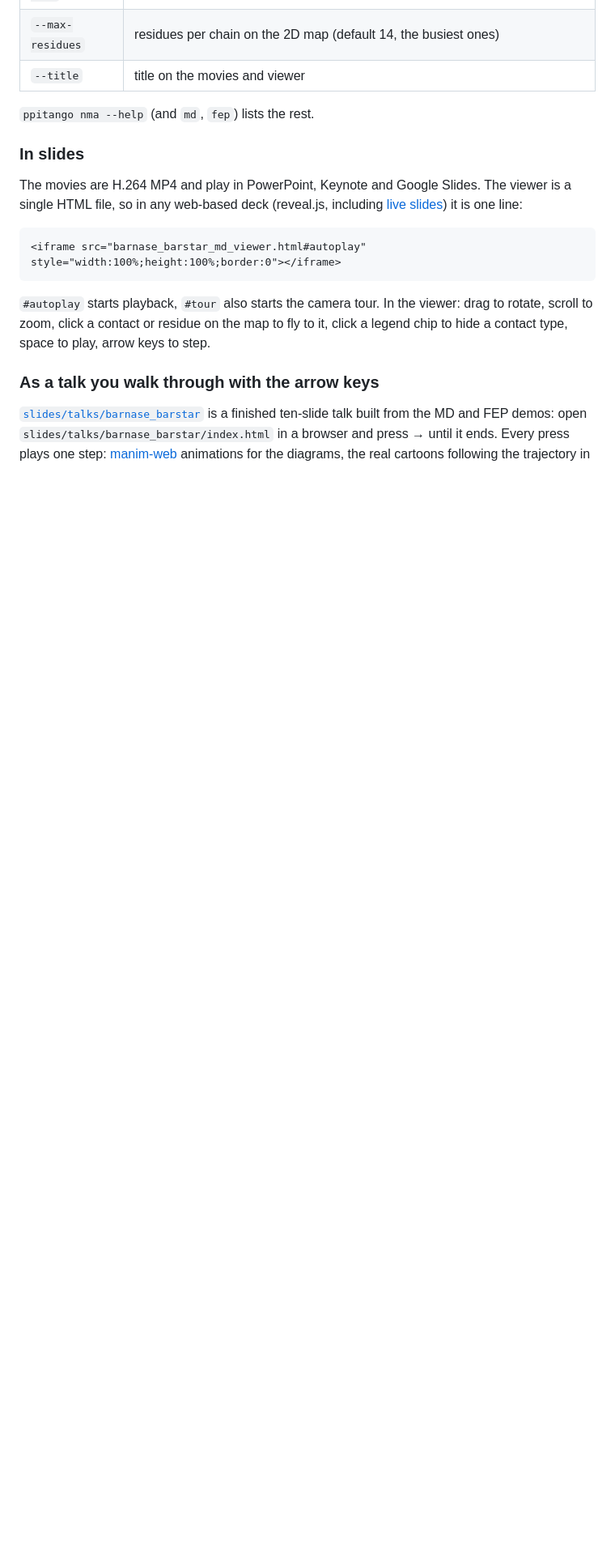
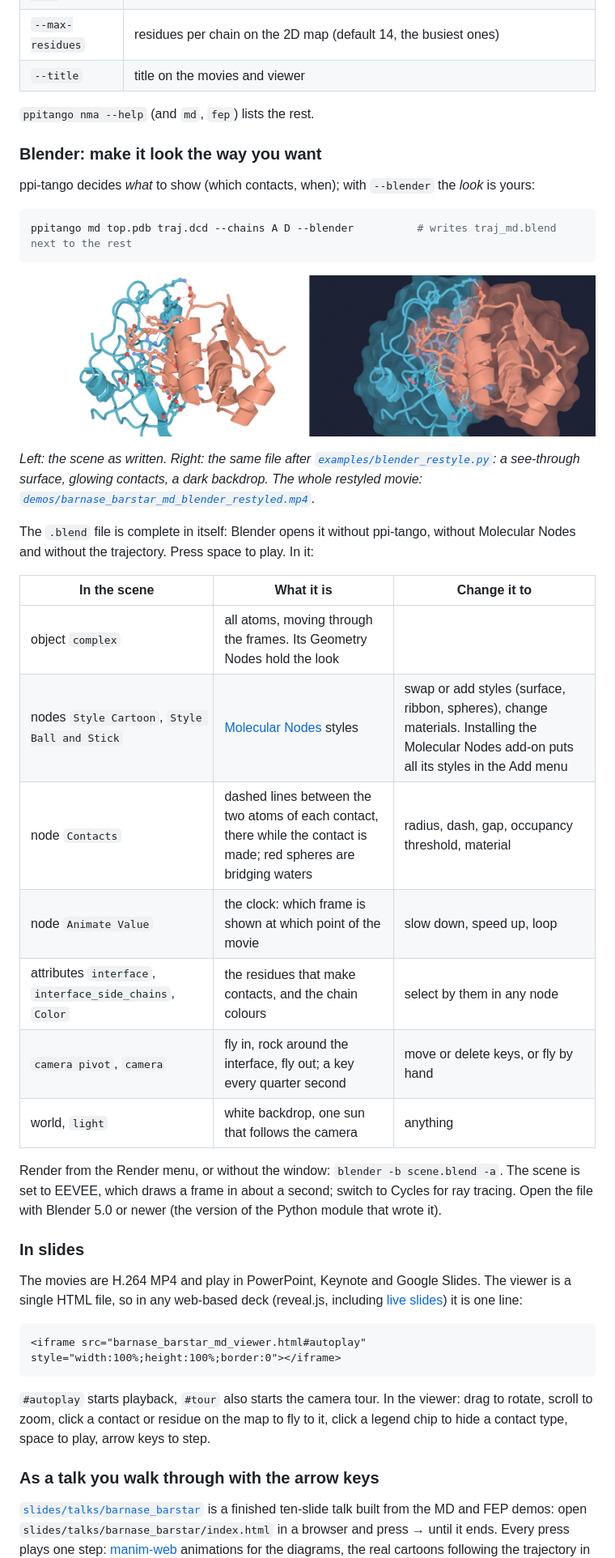
Before and after one commit to varunsharm16/ppi-tango, a Markdown page: README.md, the part around one of its changes. Shown at 81% size. Drawn GitHub-style; pictures changed too: docs/blender.jpg (added); blank space fills up the shorter version.

````diff
--- a/README.md
+++ b/README.md
@@ -126,6 +136,37 @@ contacts that go with it.
 | `--title` | title on the movies and viewer |
 
 `ppitango nma --help` (and `md`, `fep`) lists the rest.
+
+### Blender: make it look the way you want
+
+ppi-tango decides *what* to show (which contacts, when); with `--blender` the *look* is yours:
+
+```bash
+ppitango md top.pdb traj.dcd --chains A D --blender          # writes traj_md.blend next to the rest
+```
+
+![The scene as written, and restyled by a short script](docs/blender.jpg)
+
+*Left: the scene as written. Right: the same file after [`examples/blender_restyle.py`](examples/blender_restyle.py):
+a see-through surface, glowing contacts, a dark backdrop. The whole restyled movie:
+[`demos/barnase_barstar_md_blender_restyled.mp4`](demos/barnase_barstar_md_blender_restyled.mp4).*
+
+The `.blend` file is complete in itself: Blender opens it without ppi-tango, without Molecular Nodes and
+without the trajectory. Press space to play. In it:
+
+| In the scene | What it is | Change it to |
+| --- | --- | --- |
+| object `complex` | all atoms, moving through the frames. Its Geometry Nodes hold the look | |
+| nodes `Style Cartoon`, `Style Ball and Stick` | [Molecular Nodes](https://bradyajohnston.github.io/MolecularNodes/) styles | swap or add styles (surface, ribbon, spheres), change materials. Installing the Molecular Nodes add-on puts all its styles in the Add menu |
+| node `Contacts` | dashed lines between the two atoms of each contact, there while the contact is made; red spheres are bridging waters | radius, dash, gap, occupancy threshold, material |
+| node `Animate Value` | the clock: which frame is shown at which point of the movie | slow down, speed up, loop |
+| attributes `interface`, `interface_side_chains`, `Color` | the residues that make contacts, and the chain colours | select by them in any node |
+| `camera pivot`, `camera` | fly in, rock around the interface, fly out; a key every quarter second | move or delete keys, or fly by hand |
+| world, `light` | white backdrop, one sun that follows the camera | anything |
+
+Render from the Render menu, or without the window: `blender -b scene.blend -a`. The scene is set to EEVEE,
+which draws a frame in about a second; switch to Cycles for ray tracing. Open the file with Blender 5.0
+or newer (the version of the Python module that wrote it).
 
 ### In slides
 
````
Also changed, not shown: other parts of README.md (+20 -3 lines), 10 other files.
